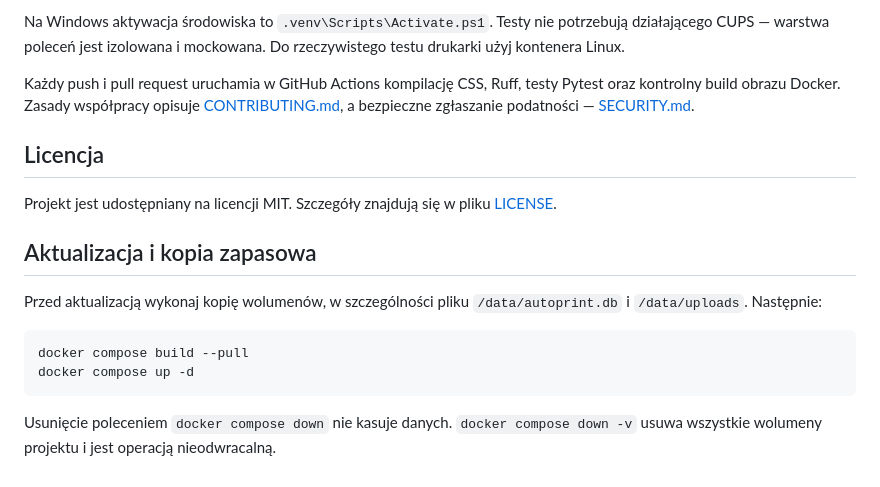
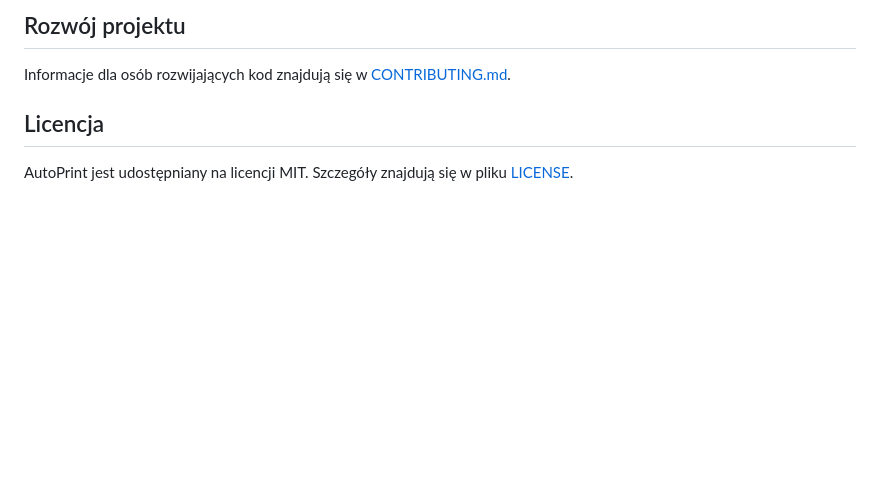
Before and after one commit to Qjuba/auto-print-docker, a Markdown page: README.md, the part around one of its changes. Rendered like a GitHub page; blank space fills up the shorter version.

Commit message:
Make README user friendly

````diff
--- a/README.md
+++ b/README.md
@@ -153,21 +154,8 @@ skryptów z CDN.
 
-Na Windows aktywacja środowiska to `.venv\Scripts\Activate.ps1`. Testy nie potrzebują działającego CUPS — warstwa poleceń jest izolowana i mockowana. Do rzeczywistego testu drukarki użyj kontenera Linux.
+## Rozwój projektu
 
-Każdy push i pull request uruchamia w GitHub Actions kompilację CSS, Ruff, testy Pytest oraz
-kontrolny build obrazu Docker. Zasady współpracy opisuje [CONTRIBUTING.md](CONTRIBUTING.md),
-a bezpieczne zgłaszanie podatności — [SECURITY.md](SECURITY.md).
+Informacje dla osób rozwijających kod znajdują się w [CONTRIBUTING.md](CONTRIBUTING.md).
 
 ## Licencja
 
-Projekt jest udostępniany na licencji MIT. Szczegóły znajdują się w pliku [LICENSE](LICENSE).
-
-## Aktualizacja i kopia zapasowa
-
-Przed aktualizacją wykonaj kopię wolumenów, w szczególności pliku `/data/autoprint.db` i `/data/uploads`. Następnie:
-
-```bash
-docker compose build --pull
-docker compose up -d
-```
-
-Usunięcie poleceniem `docker compose down` nie kasuje danych. `docker compose down -v` usuwa wszystkie wolumeny projektu i jest operacją nieodwracalną.
+AutoPrint jest udostępniany na licencji MIT. Szczegóły znajdują się w pliku [LICENSE](LICENSE).
````
Also changed, not shown: other parts of README.md (+107 -106 lines).
